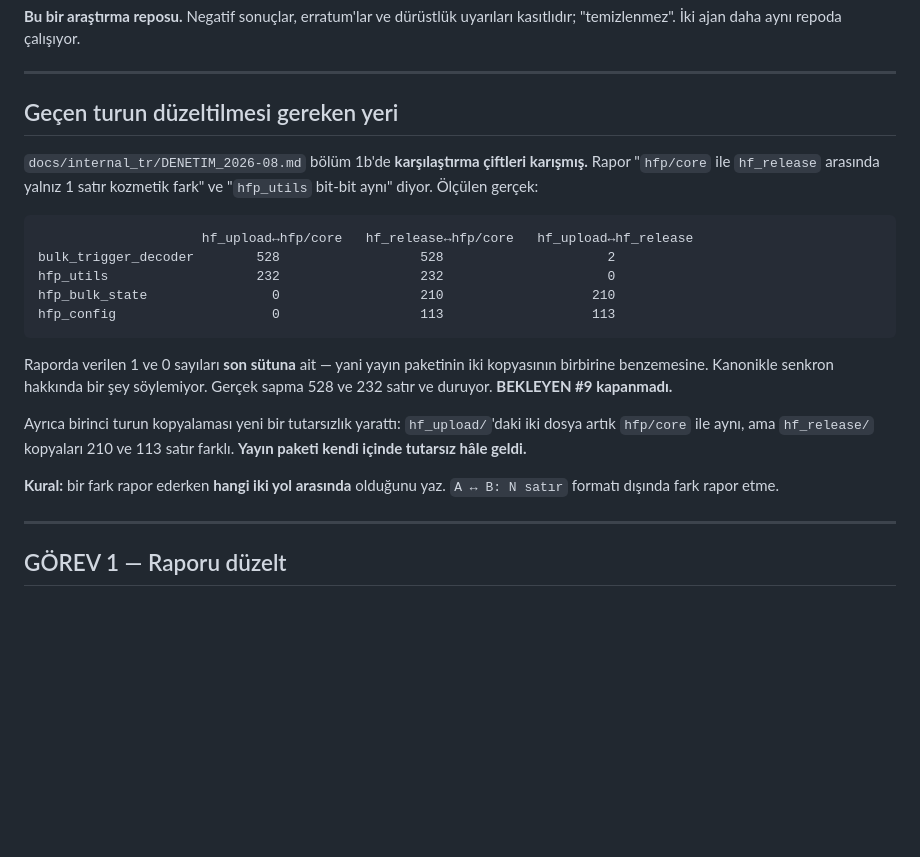
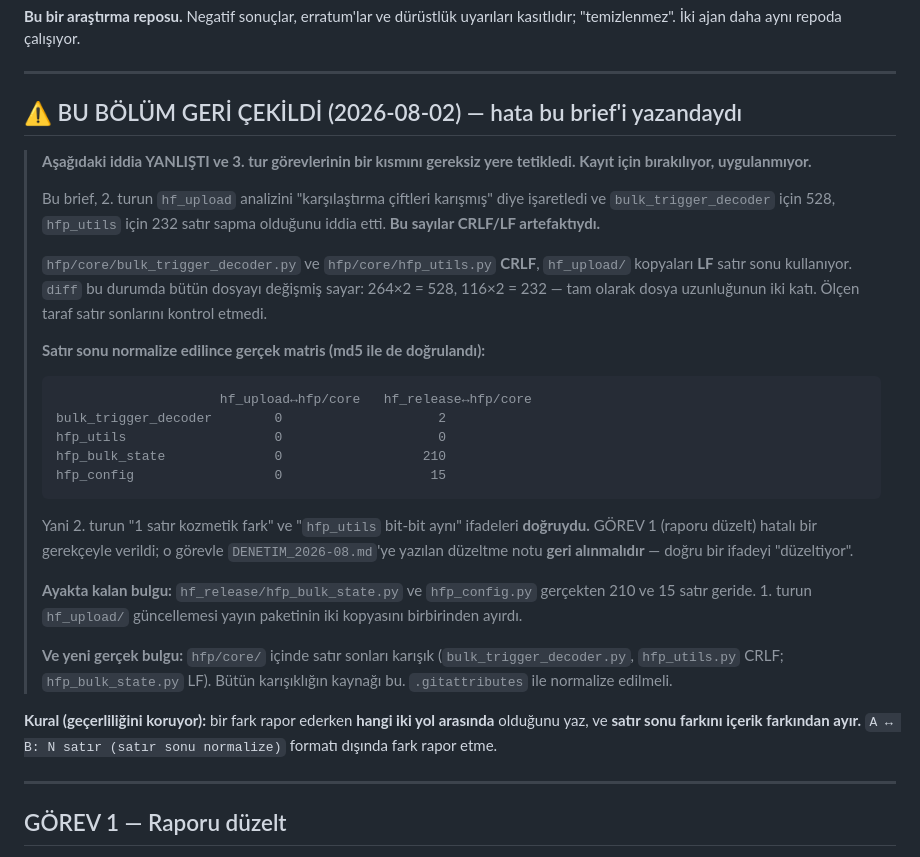
Before and after one commit to kayra-hn/HFP, a Markdown page: docs/internal_tr/AJAN_BRIEF_DENETIM_3.md, the part around the change. Drawn GitHub-style; blank space fills up the shorter version.

Commit message:
GERI CEKME: "hf_upload 528/232 satir sapiyor" iddiasi YANLISTI -- CRLF artefakti
HATA BENDE (brief'i yazan oturum), denetim ajaninda degil.

2. turun hf_upload analizini "karsilastirma ciftleri karismis" diye
isaretledim ve bulk_trigger_decoder icin 528, hfp_utils icin 232 satir sapma
oldugunu iddia ettim. Bu sayilar CRLF/LF ARTEFAKTIYDI.

hfp/core/bulk_trigger_decoder.py ve hfp/core/hfp_utils.py CRLF, hf_upload/
kopyalari LF satir sonu kullaniyor. diff bu durumda butun dosyayi degismis
sayiyor: 264x2 = 528, 116x2 = 232 -- tam olarak dosya uzunlugunun IKI KATI.
Bunu fark etmeliydim; "diff | grep -c" ile olcup satir sonlarini kontrol
etmedim.

SATIR SONU NORMALIZE EDILINCE (md5 ile de dogrulandi):
                     hf_upload<->hfp/core   hf_release<->hfp/core
  bulk_trigger_decoder        0                     2
  hfp_utils                   0                     0
  hfp_bulk_state              0                   210
  hfp_config                  0                    15
bulk_trigger_decoder ve hfp_utils icerik olarak BIREBIR AYNI (md5 esit).

SONUC: 2. turun "1 satir kozmetik fark" ve "hfp_utils bit-bit ayni" ifadeleri
DOGRUYDU. 3. tur GOREV 1 hatali bir gerekceyle verildi ve ajan benim talimatimla
DENETIM_2026-08.md'ye DOGRU BIR IFADEYI duzelten bir erratum yazdi. O not geri
alinmali.

AYAKTA KALAN BULGU: hf_release/hfp_bulk_state.py ve hfp_config.py gercekten 210
ve 15 satir geride; 1. turun hf_upload guncellemesi yayin paketinin iki
kopyasini birbirinden ayirdi.

YENI GERCEK BULGU: hfp/core/ icinde satir sonlari KARISIK
(bulk_trigger_decoder.py, hfp_utils.py CRLF; hfp_bulk_state.py LF). Butun
karisikligin kaynagi bu; .gitattributes ile normalize edilmeli.

Ajanin "kasitli uyarlama yok, fark salt suruklenme" sonucu ve buna dayanan
build_hf_release.py + kopyalari silme onerisi GECERLI. "Silme onerisi guvenli
degil" uyarim geri cekildi.

KURAL GUNCELLENDI: fark raporlanirken hangi iki yol arasinda oldugu YANINDA
satir sonu farkinin icerik farkindan ayrilmasi da sart:
"A <-> B: N satir (satir sonu normalize)".

````diff
--- a/docs/internal_tr/AJAN_BRIEF_DENETIM_3.md
+++ b/docs/internal_tr/AJAN_BRIEF_DENETIM_3.md
@@ -19,30 +19,46 @@ kasıtlıdır; "temizlenmez". İki ajan daha aynı repoda çalışıyor.
 
 ---
 
-## Geçen turun düzeltilmesi gereken yeri
+## ⚠ BU BÖLÜM GERİ ÇEKİLDİ (2026-08-02) — hata bu brief'i yazandaydı
 
-`docs/internal_tr/DENETIM_2026-08.md` bölüm 1b'de **karşılaştırma çiftleri
-karışmış.** Rapor "`hfp/core` ile `hf_release` arasında yalnız 1 satır kozmetik
-fark" ve "`hfp_utils` bit-bit aynı" diyor. Ölçülen gerçek:
+> **Aşağıdaki iddia YANLIŞTI ve 3. tur görevlerinin bir kısmını gereksiz yere
+> tetikledi. Kayıt için bırakılıyor, uygulanmıyor.**
+>
+> Bu brief, 2. turun `hf_upload` analizini "karşılaştırma çiftleri karışmış"
+> diye işaretledi ve `bulk_trigger_decoder` için 528, `hfp_utils` için 232
+> satır sapma olduğunu iddia etti. **Bu sayılar CRLF/LF artefaktıydı.**
+>
+> `hfp/core/bulk_trigger_decoder.py` ve `hfp/core/hfp_utils.py` **CRLF**,
+> `hf_upload/` kopyaları **LF** satır sonu kullanıyor. `diff` bu durumda bütün
+> dosyayı değişmiş sayar: 264×2 = 528, 116×2 = 232 — tam olarak dosya
+> uzunluğunun iki katı. Ölçen taraf satır sonlarını kontrol etmedi.
+>
+> **Satır sonu normalize edilince gerçek matris (md5 ile de doğrulandı):**
+>
+> ```
+>                      hf_upload↔hfp/core   hf_release↔hfp/core
+> bulk_trigger_decoder        0                    2
+> hfp_utils                   0                    0
+> hfp_bulk_state              0                  210
+> hfp_config                  0                   15
+> ```
+>
+> Yani 2. turun "1 satır kozmetik fark" ve "`hfp_utils` bit-bit aynı" ifadeleri
+> **doğruydu.** GÖREV 1 (raporu düzelt) hatalı bir gerekçeyle verildi; o görevle
+> `DENETIM_2026-08.md`'ye yazılan düzeltme notu **geri alınmalıdır** —
+> doğru bir ifadeyi "düzeltiyor".
+>
+> **Ayakta kalan bulgu:** `hf_release/hfp_bulk_state.py` ve `hfp_config.py`
+> gerçekten 210 ve 15 satır geride. 1. turun `hf_upload/` güncellemesi yayın
+> paketinin iki kopyasını birbirinden ayırdı.
+>
+> **Ve yeni gerçek bulgu:** `hfp/core/` içinde satır sonları karışık
+> (`bulk_trigger_decoder.py`, `hfp_utils.py` CRLF; `hfp_bulk_state.py` LF).
+> Bütün karışıklığın kaynağı bu. `.gitattributes` ile normalize edilmeli.
 
-```
-                     hf_upload↔hfp/core   hf_release↔hfp/core   hf_upload↔hf_release
-bulk_trigger_decoder        528                  528                     2
-hfp_utils                   232                  232                     0
-hfp_bulk_state                0                  210                   210
-hfp_config                    0                  113                   113
-```
-
-Raporda verilen 1 ve 0 sayıları **son sütuna** ait — yani yayın paketinin iki
-kopyasının birbirine benzemesine. Kanonikle senkron hakkında bir şey söylemiyor.
-Gerçek sapma 528 ve 232 satır ve duruyor. **BEKLEYEN #9 kapanmadı.**
-
-Ayrıca birinci turun kopyalaması yeni bir tutarsızlık yarattı: `hf_upload/`'daki
-iki dosya artık `hfp/core` ile aynı, ama `hf_release/` kopyaları 210 ve 113 satır
-farklı. **Yayın paketi kendi içinde tutarsız hâle geldi.**
-
-**Kural:** bir fark rapor ederken **hangi iki yol arasında** olduğunu yaz.
-`A ↔ B: N satır` formatı dışında fark rapor etme.
+**Kural (geçerliliğini koruyor):** bir fark rapor ederken **hangi iki yol
+arasında** olduğunu yaz, ve **satır sonu farkını içerik farkından ayır.**
+`A ↔ B: N satır (satır sonu normalize)` formatı dışında fark rapor etme.
 
 ---
 
````
